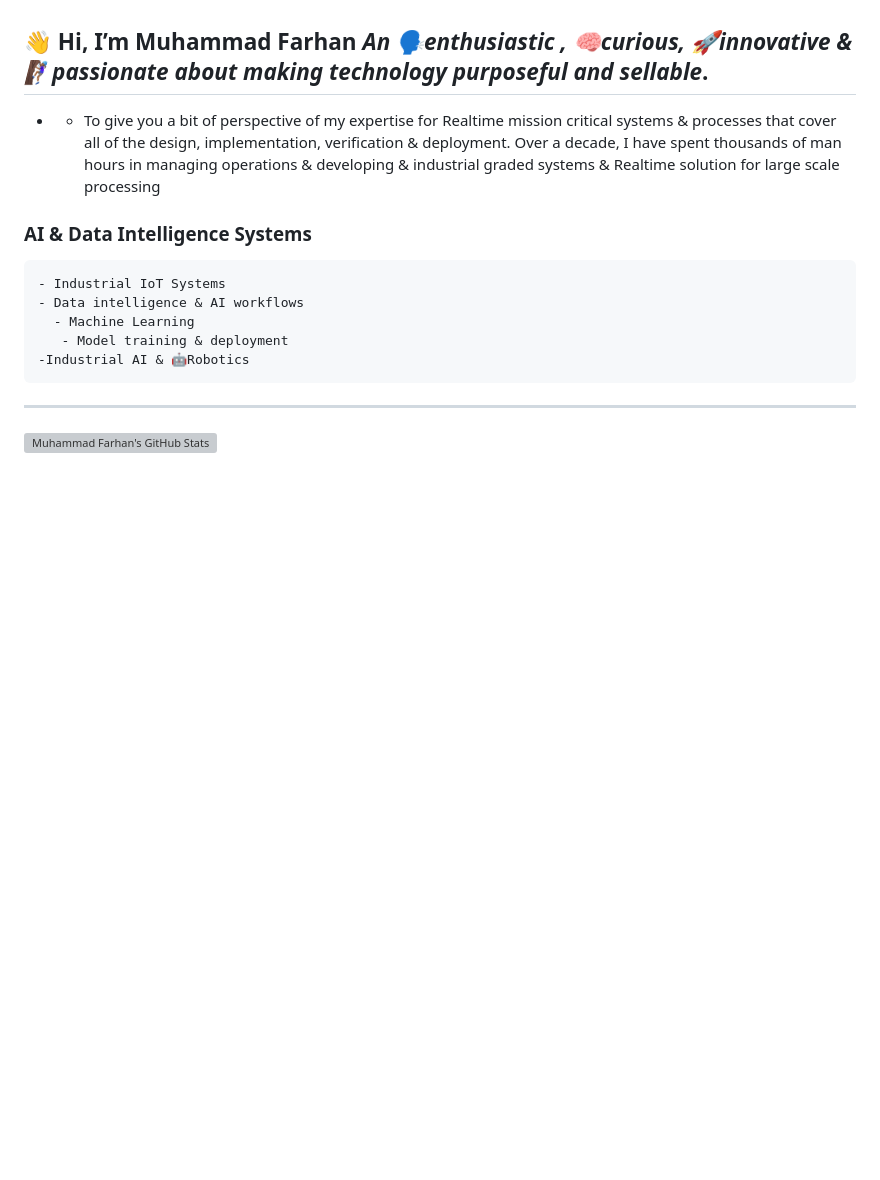
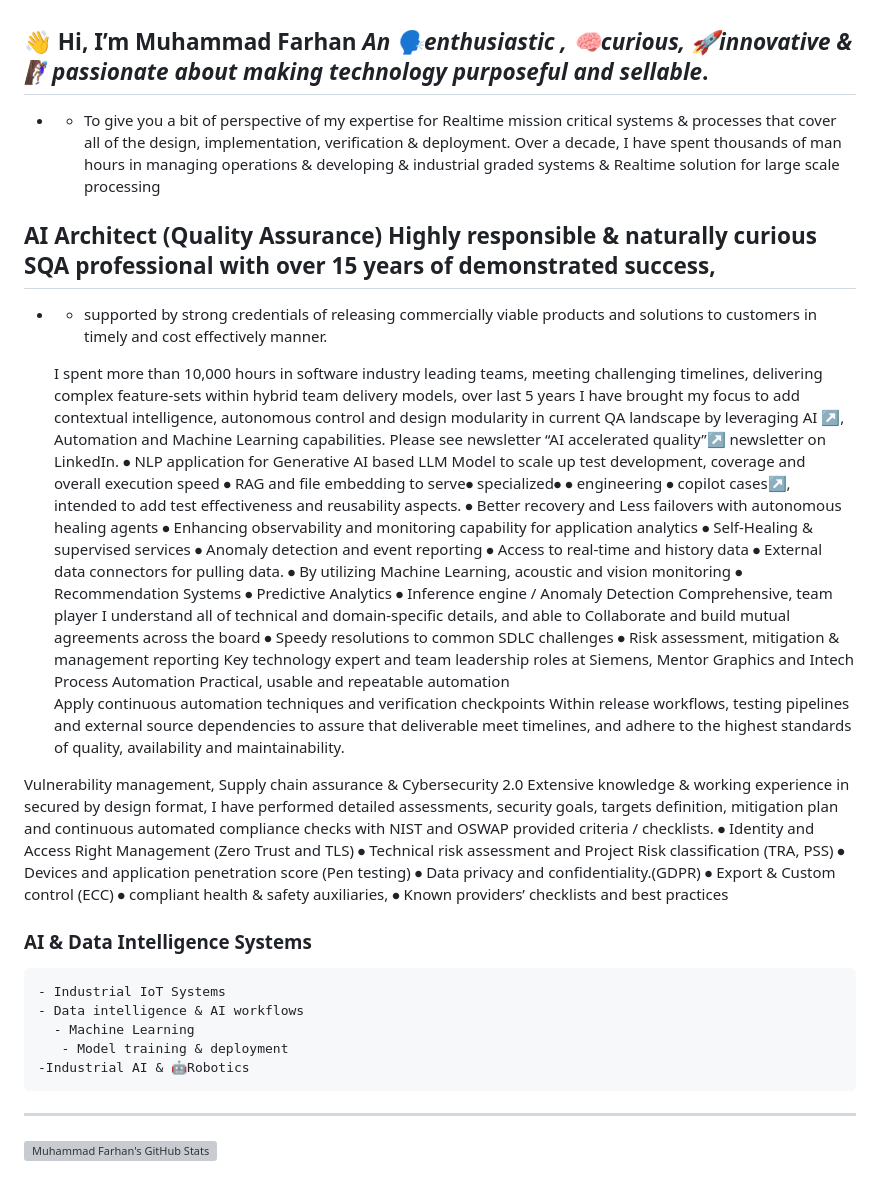
Before and after one commit to intigration/intigration, a Markdown page: README.md, the part around the change. Rendered like a GitHub page; blank space fills up the shorter version; grey boxes are pictures that could not be loaded.

```diff
--- a/README.md
+++ b/README.md
@@ -1,5 +1,44 @@
 ## 👋 Hi, I’m Muhammad Farhan   *An 🗣️enthusiastic ,  🧠curious, 🚀innovative  & 🧗🏾‍♀️passionate about making technology purposeful and sellable*.
 - - To give you a bit of perspective of my expertise for Realtime mission critical systems & processes that cover all of the design, implementation, verification & deployment. Over a decade, I have spent thousands of man hours in managing operations & developing & industrial graded systems & Realtime solution for large scale processing
+
+## AI Architect (Quality Assurance) Highly responsible & naturally curious SQA professional with over 15 years of demonstrated success,
+- - supported by strong credentials of releasing commercially viable products and solutions to customers in timely and cost effectively manner.
+
+  I spent more than 10,000 hours in software industry leading teams, meeting challenging timelines, delivering complex feature-sets within hybrid team delivery models, over last 5 years I have brought my focus to add contextual intelligence, autonomous control and design modularity in current QA landscape by leveraging AI ↗, Automation and Machine Learning capabilities. Please see newsletter “AI accelerated quality”↗ newsletter on LinkedIn.
+⦁ NLP application for Generative AI based LLM Model to scale up test development, coverage and overall execution speed
+⦁ RAG and file embedding to serve⦁  specialized⦁  ⦁ engineering ⦁ copilot cases↗, intended to add test effectiveness and reusability aspects.
+⦁ Better recovery and Less failovers with autonomous healing agents
+⦁ Enhancing observability and monitoring capability for application analytics
+⦁ Self-Healing & supervised services
+⦁ Anomaly detection and event reporting
+⦁ Access to real-time and history data
+⦁ External data connectors for pulling data.
+⦁ By utilizing Machine Learning, acoustic and vision monitoring
+⦁ Recommendation Systems
+⦁ Predictive Analytics
+⦁ Inference engine / Anomaly Detection
+  Comprehensive, team player
+I understand all of technical and domain-specific details, and able to
+Collaborate and build mutual agreements across the board
+⦁ Speedy resolutions to common SDLC challenges
+⦁ Risk assessment, mitigation & management reporting
+  Key technology expert and team leadership roles at Siemens,
+Mentor Graphics and Intech Process Automation
+  Practical, usable and repeatable automation
+Apply continuous automation techniques and verification checkpoints
+Within release workflows, testing pipelines and external source dependencies
+to assure that deliverable meet timelines, and adhere to the highest standards
+of quality, availability and maintainability.
+
+Vulnerability management, Supply chain assurance & Cybersecurity 2.0
+Extensive knowledge & working experience in secured by design format, I have performed detailed assessments, security goals, targets definition, mitigation plan and continuous automated compliance checks with NIST and OSWAP provided criteria / checklists.
+⦁ Identity and Access Right Management (Zero Trust and TLS)
+⦁ Technical risk assessment and Project Risk classification (TRA, PSS)
+⦁ Devices and application penetration score  (Pen testing)
+⦁ Data privacy and confidentiality.(GDPR)
+⦁ Export & Custom control (ECC)
+⦁ compliant health & safety auxiliaries,
+⦁ Known providers’ checklists and best practices
 ###  AI & Data Intelligence Systems
     - Industrial IoT Systems
     - Data intelligence & AI workflows
```
